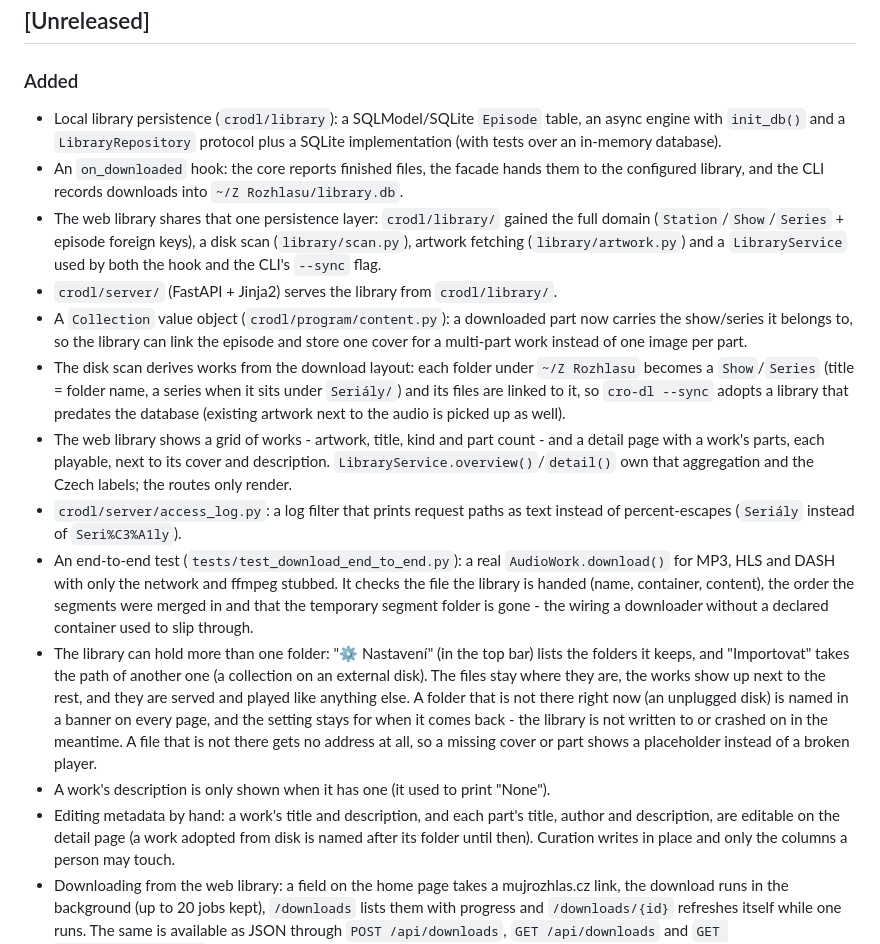
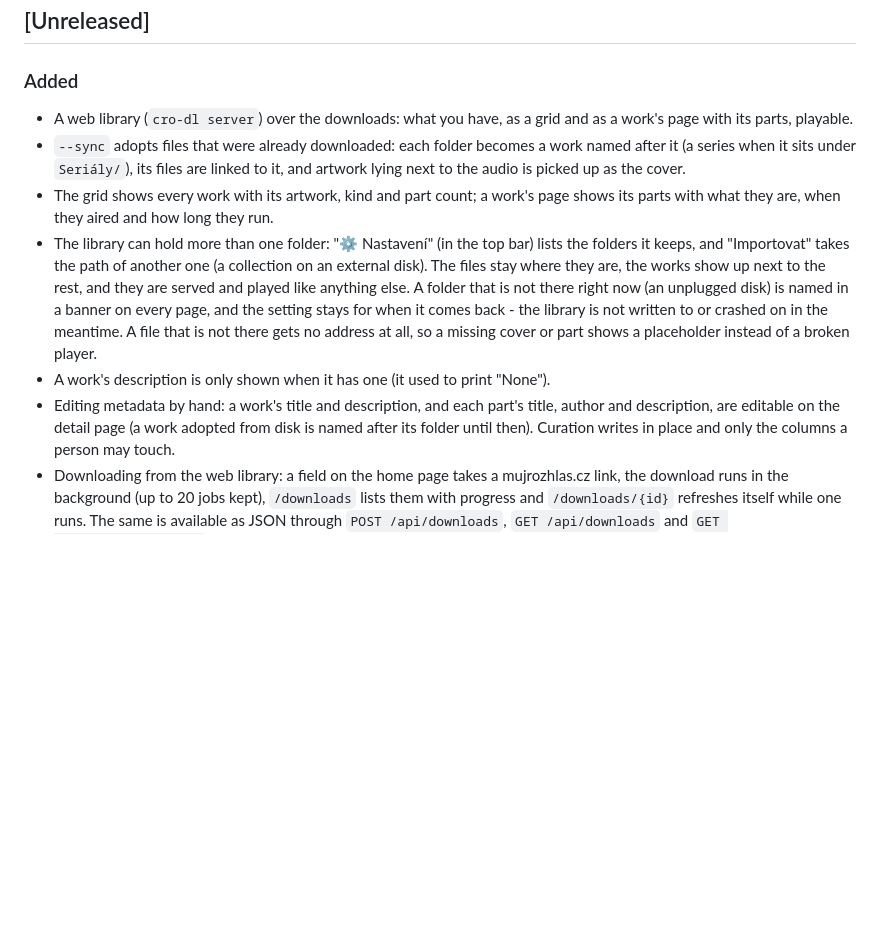
Before and after one commit to klimanek/cro-dl, a Markdown page: CHANGELOG.md, the part around one of its changes. Drawn GitHub-style; blank space fills up the shorter version.

```diff
--- a/CHANGELOG.md
+++ b/CHANGELOG.md
@@ -3,37 +3,13 @@
 ## [Unreleased]
 
 ### Added
-- Local library persistence (`crodl/library`): a SQLModel/SQLite `Episode`
-  table, an async engine with `init_db()` and a `LibraryRepository` protocol
-  plus a SQLite implementation (with tests over an in-memory database).
-- An `on_downloaded` hook: the core reports finished files, the facade hands
-  them to the configured library, and the CLI records downloads into
-  `~/Z Rozhlasu/library.db`.
-- The web library shares that one persistence layer: `crodl/library/` gained
-  the full domain (`Station`/`Show`/`Series` + episode foreign keys), a disk
-  scan (`library/scan.py`), artwork fetching (`library/artwork.py`) and a
-  `LibraryService` used by both the hook and the CLI's `--sync` flag.
-- `crodl/server/` (FastAPI + Jinja2) serves the library from `crodl/library/`.
-- A `Collection` value object (`crodl/program/content.py`): a downloaded part now
-  carries the show/series it belongs to, so the library can link the episode and
-  store one cover for a multi-part work instead of one image per part.
-- The disk scan derives works from the download layout: each folder under
-  `~/Z Rozhlasu` becomes a `Show`/`Series` (title = folder name, a series when
-  it sits under `Seriály/`) and its files are linked to it, so `cro-dl --sync`
-  adopts a library that predates the database (existing artwork next to the
-  audio is picked up as well).
-- The web library shows a grid of works - artwork, title, kind and part count -
-  and a detail page with a work's parts, each playable, next to its cover and
-  description. `LibraryService.overview()`/`detail()` own that aggregation and
-  the Czech labels; the routes only render.
-- `crodl/server/access_log.py`: a log filter that prints request paths as text
-  instead of percent-escapes (`Seriály` instead of `Seri%C3%A1ly`).
-- An end-to-end test (`tests/test_download_end_to_end.py`): a real
-  `AudioWork.download()` for MP3, HLS and DASH with only the network and ffmpeg
-  stubbed. It checks the file the library is handed (name, container, content),
-  the order the segments were merged in and that the temporary segment folder is
-  gone - the wiring a downloader without a declared container used to slip
-  through.
+- A web library (`cro-dl server`) over the downloads: what you have, as a grid
+  and as a work's page with its parts, playable.
+- `--sync` adopts files that were already downloaded: each folder becomes a work
+  named after it (a series when it sits under `Seriály/`), its files are linked
+  to it, and artwork lying next to the audio is picked up as the cover.
+- The grid shows every work with its artwork, kind and part count; a work's page
+  shows its parts with what they are, when they aired and how long they run.
 - The library can hold more than one folder: "⚙️ Nastavení" (in the top bar) lists
   the folders it keeps, and "Importovat" takes the path of another one (a
   collection on an external disk). The files stay where they are, the works show
@@ -44,7 +20,8 @@
   address at all, so a missing cover or part shows a placeholder instead of a
   broken player.
 - A work's description is only shown when it has one (it used to print "None").
-- Editing metadata by hand: a work's title and description, and each part's  title, author and description, are editable on the detail page (a work adopted
+- Editing metadata by hand: a work's title and description, and each part's
+  title, author and description, are editable on the detail page (a work adopted
   from disk is named after its folder until then). Curation writes in place and
   only the columns a person may touch.
 - Downloading from the web library: a field on the home page takes a
```
Also changed, not shown: other parts of CHANGELOG.md (+22 -69 lines).
